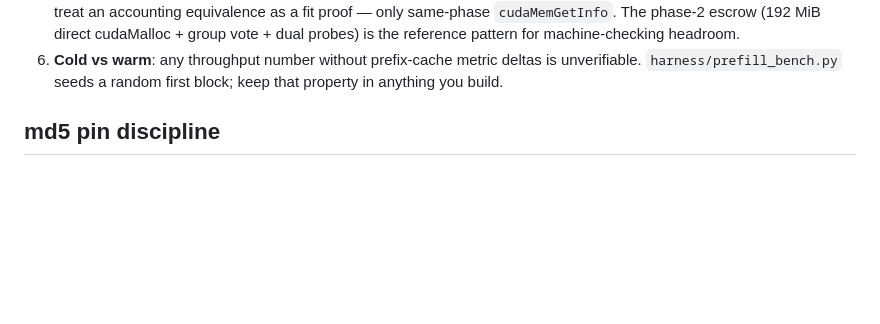
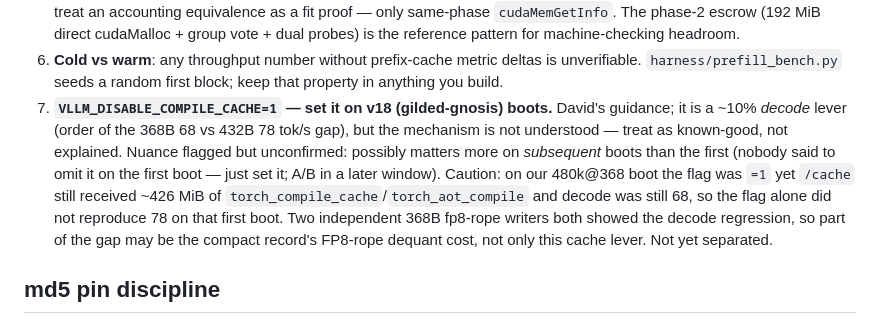
Before and after one commit to yatesdr/glm52-opt, a Markdown page: AGENTS.md, the part around the change. Rendered like a GitHub page; blank space fills up the shorter version.

Commit message:
AGENTS.md: document VLLM_DISABLE_COMPILE_CACHE=1 decode lever
David's guidance to set it on v18 boots (~10% decode lever); mechanism
not understood. Records the unconfirmed first-vs-subsequent-boot nuance
and the caveat that on our 480k@368 boot the flag was set yet decode was
still 68 and /cache was still written — so part of the 368B decode gap may
be the compact record's FP8-rope dequant cost, not only this cache lever.

Claude-Session: https://claude.ai/code/session_0111vBihyAZfA31j2LGkXPsw

```diff
--- a/AGENTS.md
+++ b/AGENTS.md
@@ -61,6 +61,18 @@ production on 2026-07-17 — 1,509 tok/s @ 55k, 1,126 tok/s cold @ 463k,
 6. **Cold vs warm**: any throughput number without prefix-cache metric
    deltas is unverifiable. `harness/prefill_bench.py` seeds a random
    first block; keep that property in anything you build.
+7. **`VLLM_DISABLE_COMPILE_CACHE=1` — set it on v18 (gilded-gnosis) boots.**
+   David's guidance; it is a ~10% *decode* lever (order of the 368B 68 vs
+   432B 78 tok/s gap), but the mechanism is not understood — treat as
+   known-good, not explained. Nuance flagged but unconfirmed: possibly
+   matters more on *subsequent* boots than the first (nobody said to omit
+   it on the first boot — just set it; A/B in a later window). Caution: on
+   our 480k@368 boot the flag was `=1` yet `/cache` still received ~426 MiB
+   of `torch_compile_cache`/`torch_aot_compile` and decode was still 68, so
+   the flag alone did not reproduce 78 on that first boot. Two independent
+   368B fp8-rope writers both showed the decode regression, so part of the
+   gap may be the compact record's FP8-rope dequant cost, not only this
+   cache lever. Not yet separated.
 
 ## md5 pin discipline
 
```
